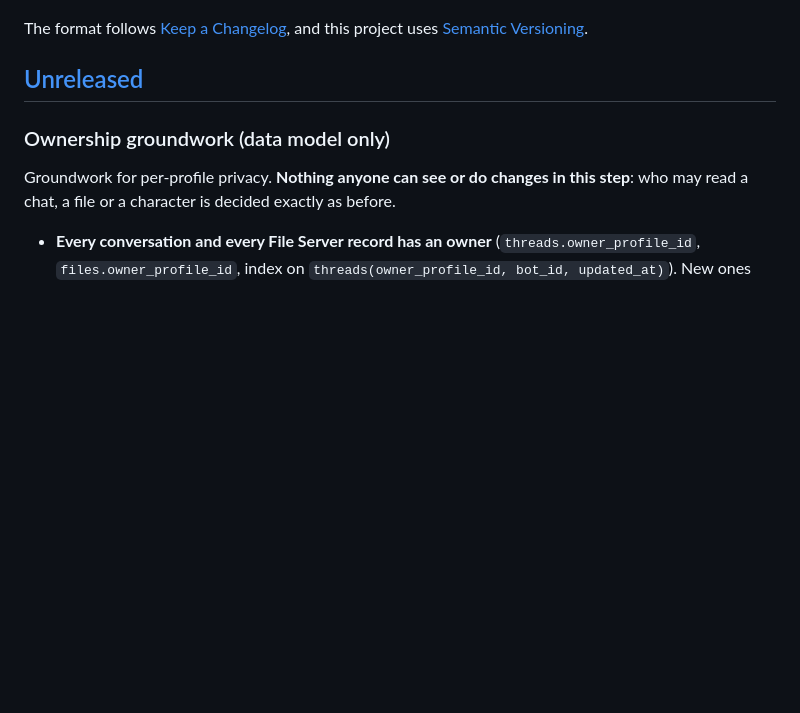
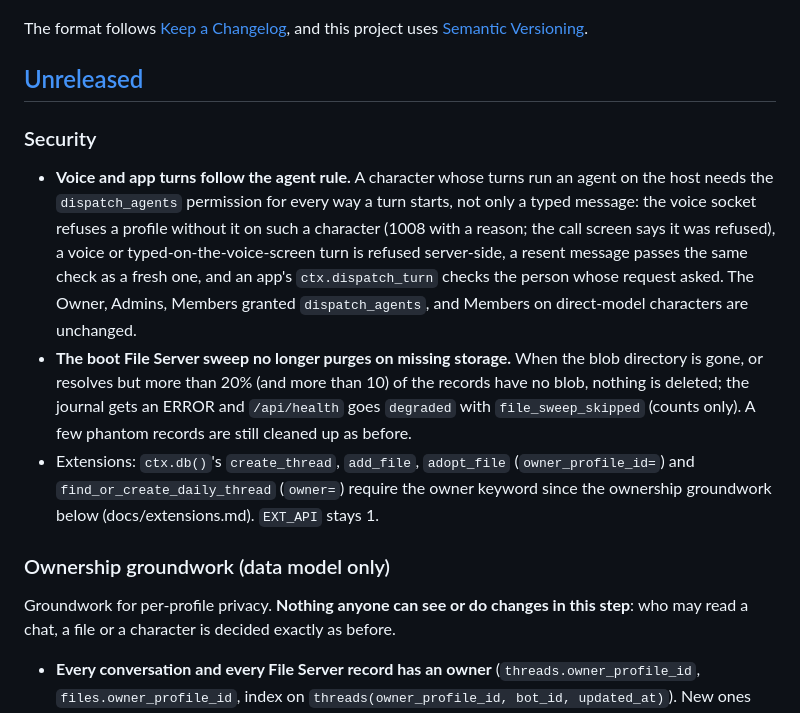
Before and after one commit to LaserLloyd/DisPatch_Chat, a Markdown page: CHANGELOG.md, the part around the change. GitHub-like rendering; blank space fills up the shorter version.

Commit message:
Changelog + extension docs: agent rule on voice/app turns, sweep guard, ctx.db owner keyword

```diff
--- a/CHANGELOG.md
+++ b/CHANGELOG.md
@@ -6,6 +6,22 @@ The format follows [Keep a Changelog](https://keepachangelog.com/en/1.1.0/), and
 this project uses [Semantic Versioning](https://semver.org/spec/v2.0.0.html).
 
 ## [Unreleased]
+
+### Security
+
+- **Voice and app turns follow the agent rule.** A character whose turns run an agent on the host needs the
+  `dispatch_agents` permission for every way a turn starts, not only a typed message: the voice socket refuses
+  a profile without it on such a character (1008 with a reason; the call screen says it was refused), a voice
+  or typed-on-the-voice-screen turn is refused server-side, a resent message passes the same check as a fresh
+  one, and an app's `ctx.dispatch_turn` checks the person whose request asked. The Owner, Admins, Members
+  granted `dispatch_agents`, and Members on direct-model characters are unchanged.
+- **The boot File Server sweep no longer purges on missing storage.** When the blob directory is gone, or
+  resolves but more than 20% (and more than 10) of the records have no blob, nothing is deleted; the journal
+  gets an ERROR and `/api/health` goes `degraded` with `file_sweep_skipped` (counts only). A few phantom
+  records are still cleaned up as before.
+- Extensions: `ctx.db()`'s `create_thread`, `add_file`, `adopt_file` (`owner_profile_id=`) and
+  `find_or_create_daily_thread` (`owner=`) require the owner keyword since the ownership groundwork below
+  (docs/extensions.md). `EXT_API` stays 1.
 
 ### Ownership groundwork (data model only)
 
```
Also changed, not shown: docs/extensions.md (+19 -0 lines).
